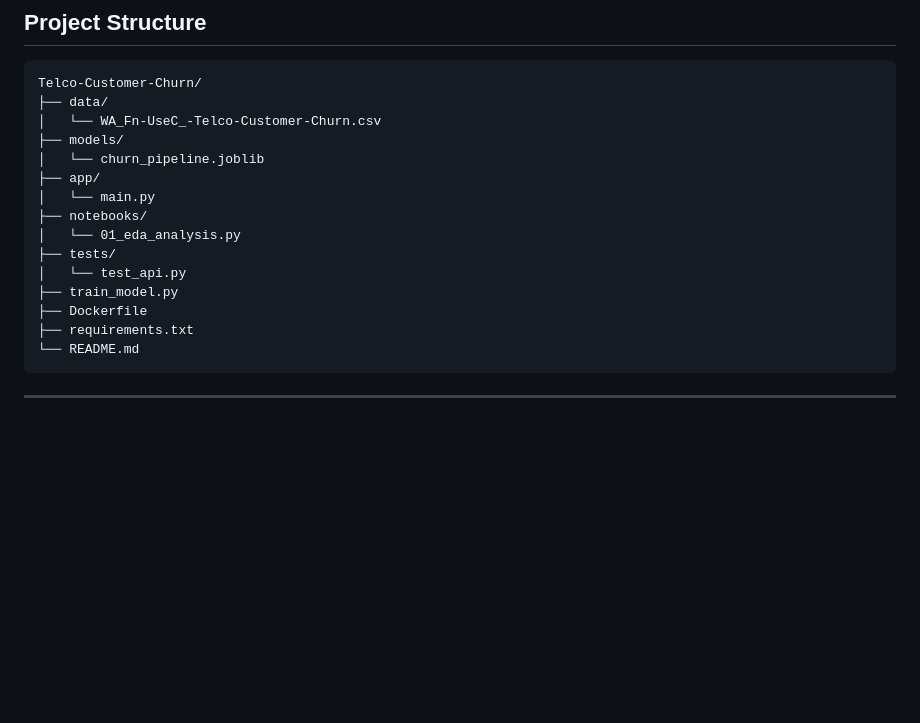
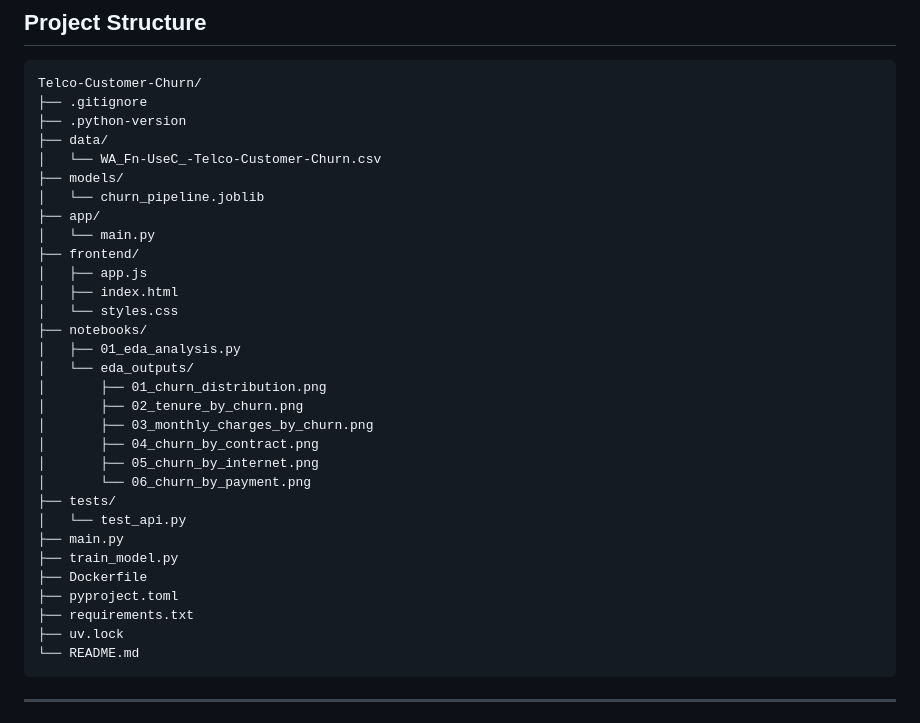
Before and after one commit to MghongoDev/SignalTel-Churn-Intelligence, a Markdown page: README.md, the part around the change. GitHub-like rendering; blank space fills up the shorter version.

Commit message:
modify project structure section in README.md to include frontend docs

````diff
--- a/README.md
+++ b/README.md
@@ -49,19 +49,35 @@ This project builds a complete ML solution for predicting whether a customer wil
 
 ```
 Telco-Customer-Churn/
+├── .gitignore
+├── .python-version
 ├── data/
 │   └── WA_Fn-UseC_-Telco-Customer-Churn.csv
 ├── models/
 │   └── churn_pipeline.joblib
 ├── app/
 │   └── main.py
+├── frontend/
+│   ├── app.js
+│   ├── index.html
+│   └── styles.css
 ├── notebooks/
-│   └── 01_eda_analysis.py
+│   ├── 01_eda_analysis.py
+│   └── eda_outputs/
+│       ├── 01_churn_distribution.png
+│       ├── 02_tenure_by_churn.png
+│       ├── 03_monthly_charges_by_churn.png
+│       ├── 04_churn_by_contract.png
+│       ├── 05_churn_by_internet.png
+│       └── 06_churn_by_payment.png
 ├── tests/
 │   └── test_api.py
+├── main.py
 ├── train_model.py
 ├── Dockerfile
+├── pyproject.toml
 ├── requirements.txt
+├── uv.lock
 └── README.md
 ```
 
````
